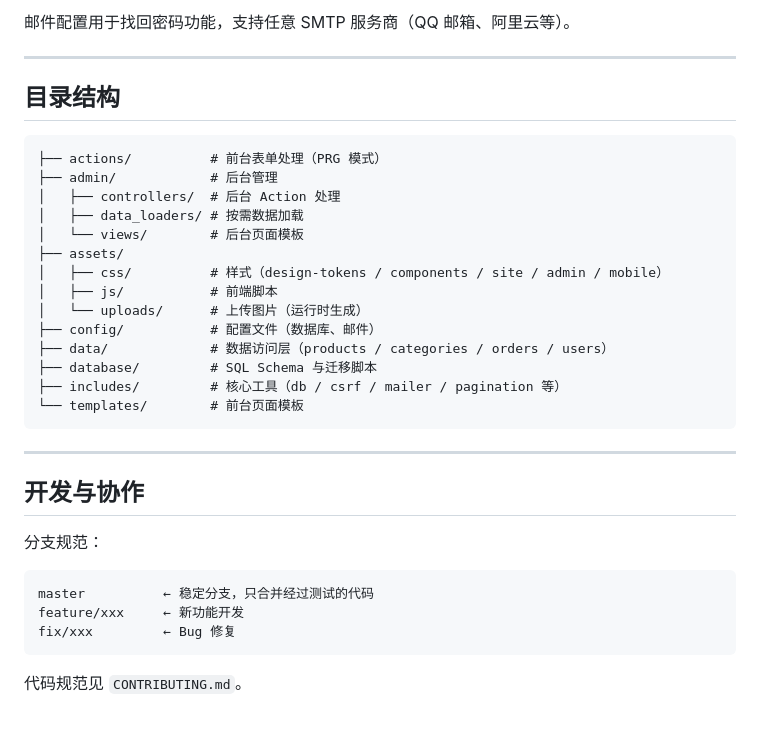
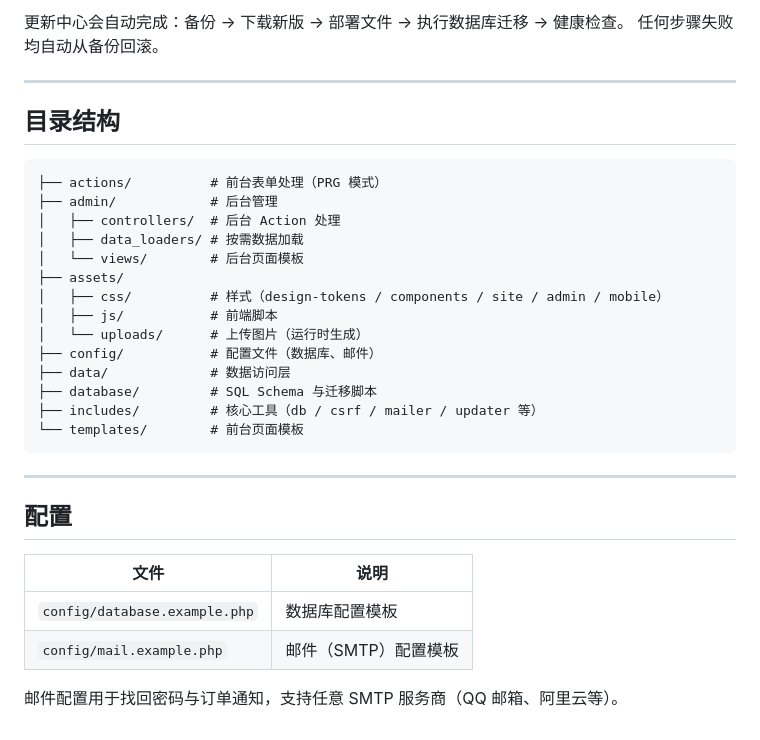
Before and after one commit to Loveil381/dian, a Markdown page: README.md, the part around one of its changes. Drawn GitHub-style.

````diff
--- a/README.md
+++ b/README.md
@@ -64,5 +71,6 @@
 
-邮件配置用于找回密码功能，支持任意 SMTP 服务商（QQ 邮箱、阿里云等）。
+更新中心会自动完成：备份 → 下载新版 → 部署文件 → 执行数据库迁移 → 健康检查。
+任何步骤失败均自动从备份回滚。
 
 ---
 
@@ -79,22 +87,19 @@
 │   ├── js/           # 前端脚本
 │   └── uploads/      # 上传图片（运行时生成）
 ├── config/           # 配置文件（数据库、邮件）
-├── data/             # 数据访问层（products / categories / orders / users）
+├── data/             # 数据访问层
 ├── database/         # SQL Schema 与迁移脚本
-├── includes/         # 核心工具（db / csrf / mailer / pagination 等）
+├── includes/         # 核心工具（db / csrf / mailer / updater 等）
 └── templates/        # 前台页面模板
 ```
 
 ---
 
-## 开发与协作
+## 配置
 
-分支规范：
+| 文件 | 说明 |
+|------|------|
+| `config/database.example.php` | 数据库配置模板 |
+| `config/mail.example.php` | 邮件（SMTP）配置模板 |
 
-```
-master          ← 稳定分支，只合并经过测试的代码
-feature/xxx     ← 新功能开发
-fix/xxx         ← Bug 修复
-```
-
-代码规范见 `CONTRIBUTING.md`。
+邮件配置用于找回密码与订单通知，支持任意 SMTP 服务商（QQ 邮箱、阿里云等）。
````
Also changed, not shown: other parts of README.md (+29 -22 lines).
